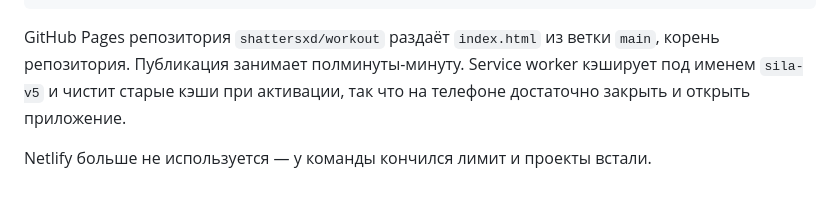
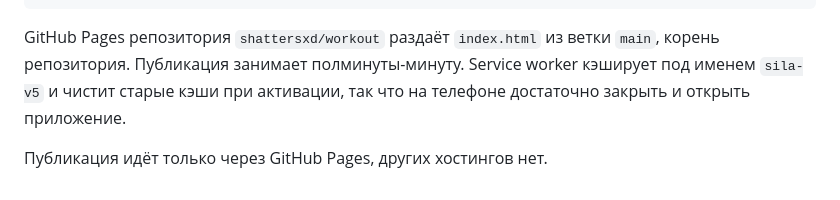
Before and after one commit to shattersxd/workout, a Markdown page: CLAUDE.md, the part around the change. Rendered like a GitHub page.

Commit message:
docs: убрать упоминание Netlify из CLAUDE.md, хостинг только GitHub Pages

```diff
--- a/CLAUDE.md
+++ b/CLAUDE.md
@@ -230,4 +230,4 @@ GitHub Pages репозитория `shattersxd/workout` раздаёт `index.h
 Service worker кэширует под именем `sila-v5` и чистит старые кэши при
 активации, так что на телефоне достаточно закрыть и открыть приложение.
 
-Netlify больше не используется — у команды кончился лимит и проекты встали.
+Публикация идёт только через GitHub Pages, других хостингов нет.
```
